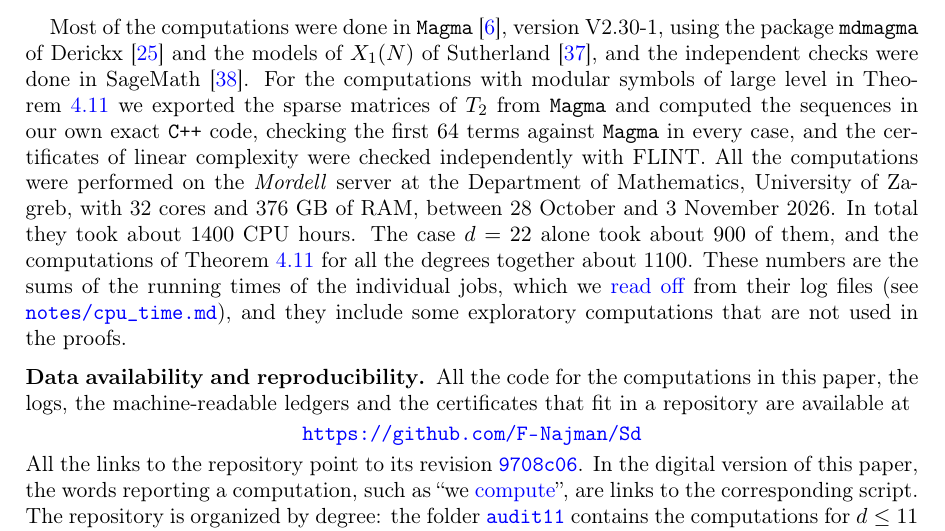
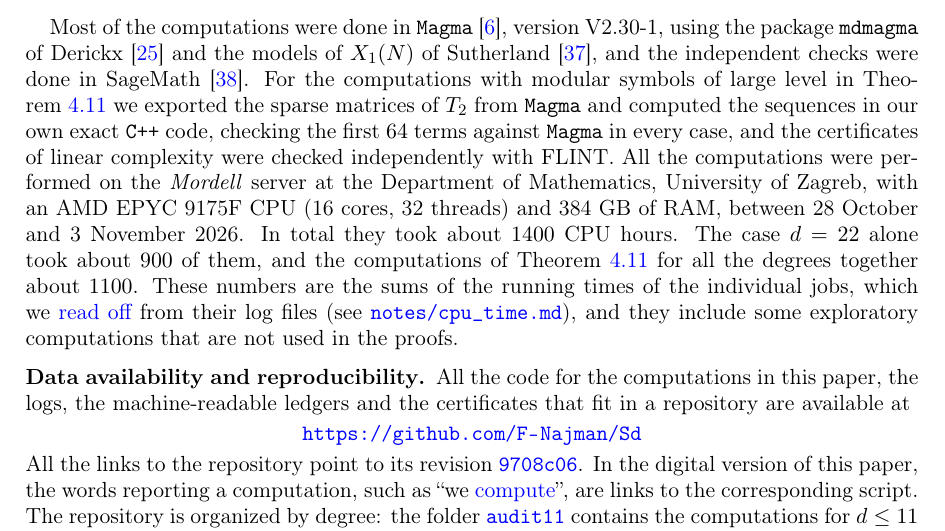
Before and after one commit to F-Najman/Sd, a LaTeX paper (paper/main.tex, which reads paper/sections/07_computations.tex): part of page 25 of 27, cut so that both start at the same text. Compiled offline with pdfLaTeX.

Commit message:
Hardware: AMD EPYC 9175F (16 cores, 32 threads), 384 GB of RAM

```diff
--- a/paper/sections/07_computations.tex
+++ b/paper/sections/07_computations.tex
@@ -1,6 +1,6 @@
 \section{The computations}\label{sec:computations}
 
-Most of the computations were done in \texttt{Magma} \cite{magma}, version V2.30-1, using the package \texttt{mdmagma} of Derickx \cite{mdmagma} and the models of $X_1(N)$ of Sutherland \cite{sutherland}, and the independent checks were done in SageMath \cite{sagemath}. For the computations with modular symbols of large level in \Cref{lem:nonstrange} we exported the sparse matrices of $T_2$ from \texttt{Magma} and computed the sequences in our own exact \texttt{C++} code, checking the first $64$ terms against \texttt{Magma} in every case, and the certificates of linear complexity were checked independently with FLINT. All the computations were performed on the \textit{Mordell} server at the Department of Mathematics, University of Zagreb, with 32 cores and 376 GB of RAM, between 28 October and 3 November 2026. In total they took about $1400$ CPU hours. The case $d=22$ alone took about $900$ of them, and the computations of \Cref{lem:nonstrange} for all the degrees together about $1100$. These numbers are the sums of the running times of the individual jobs, which we \gitlink{notes/cpu_time.py}{read off} from their log files (see \githubbare{notes/cpu_time.md}), and they include some exploratory computations that are not used in the proofs.
+Most of the computations were done in \texttt{Magma} \cite{magma}, version V2.30-1, using the package \texttt{mdmagma} of Derickx \cite{mdmagma} and the models of $X_1(N)$ of Sutherland \cite{sutherland}, and the independent checks were done in SageMath \cite{sagemath}. For the computations with modular symbols of large level in \Cref{lem:nonstrange} we exported the sparse matrices of $T_2$ from \texttt{Magma} and computed the sequences in our own exact \texttt{C++} code, checking the first $64$ terms against \texttt{Magma} in every case, and the certificates of linear complexity were checked independently with FLINT. All the computations were performed on the \textit{Mordell} server at the Department of Mathematics, University of Zagreb, with an AMD EPYC 9175F CPU (16 cores, 32 threads) and 384 GB of RAM, between 28 October and 3 November 2026. In total they took about $1400$ CPU hours. The case $d=22$ alone took about $900$ of them, and the computations of \Cref{lem:nonstrange} for all the degrees together about $1100$. These numbers are the sums of the running times of the individual jobs, which we \gitlink{notes/cpu_time.py}{read off} from their log files (see \githubbare{notes/cpu_time.md}), and they include some exploratory computations that are not used in the proofs.
 
 \subsection*{Data availability and reproducibility}
 All the code for the computations in this paper, the logs, the machine-readable ledgers and the certificates that fit in a repository are available at
```
Also changed, not shown: paper/main.pdf.
